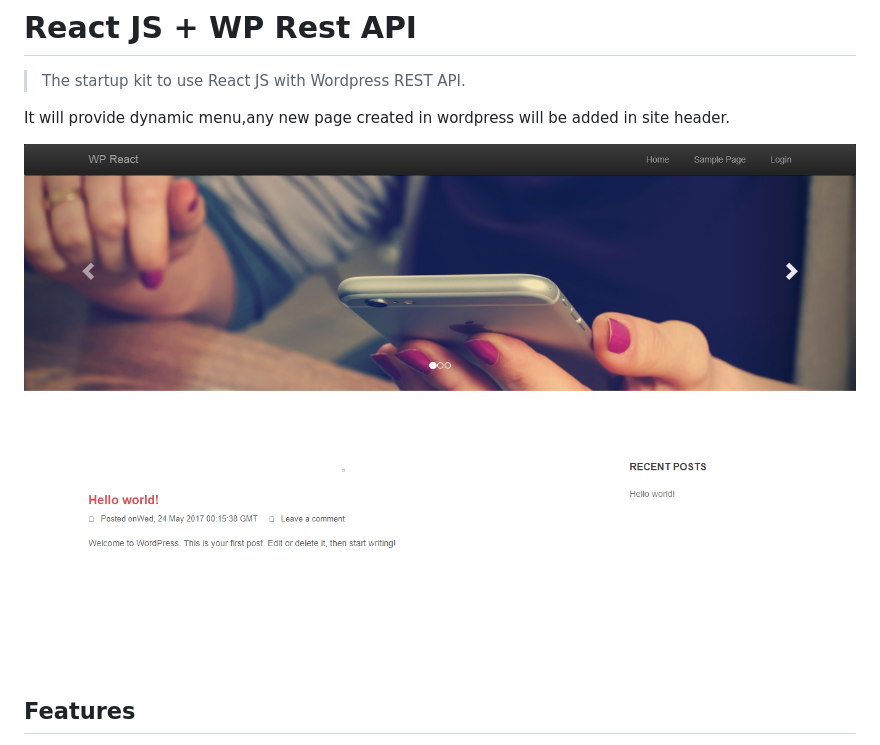
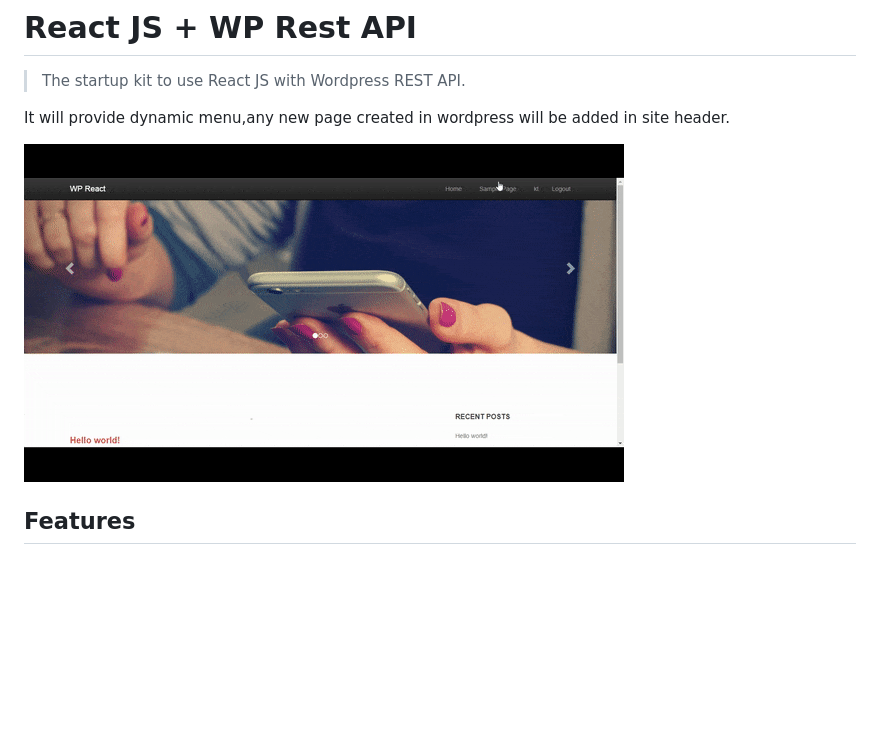
Before and after one commit to KhushbuThakkar/wp-react-blog, a Markdown page: README.md, the part around the change. GitHub-like rendering; pictures changed too: wp-react-blog-gif.gif (added); blank space fills up the shorter version.

Commit message:
gif added in readme

```diff
--- a/README.md
+++ b/README.md
@@ -4,7 +4,7 @@
 
 It will provide dynamic menu,any new page created in wordpress will be added in site header.
 
-![](wp-react-blog.png)
+![](wp-react-blog-gif.gif)
 
 ## Features
 
```
